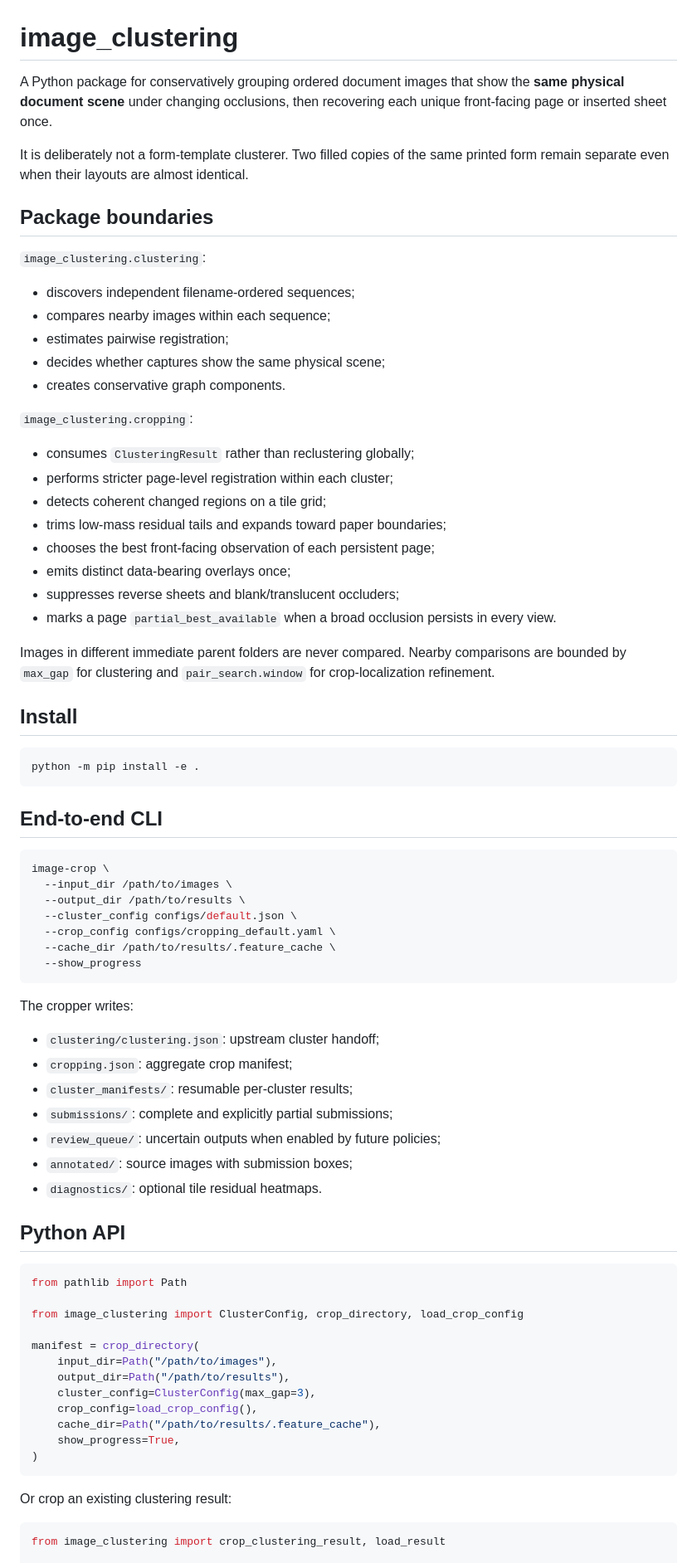
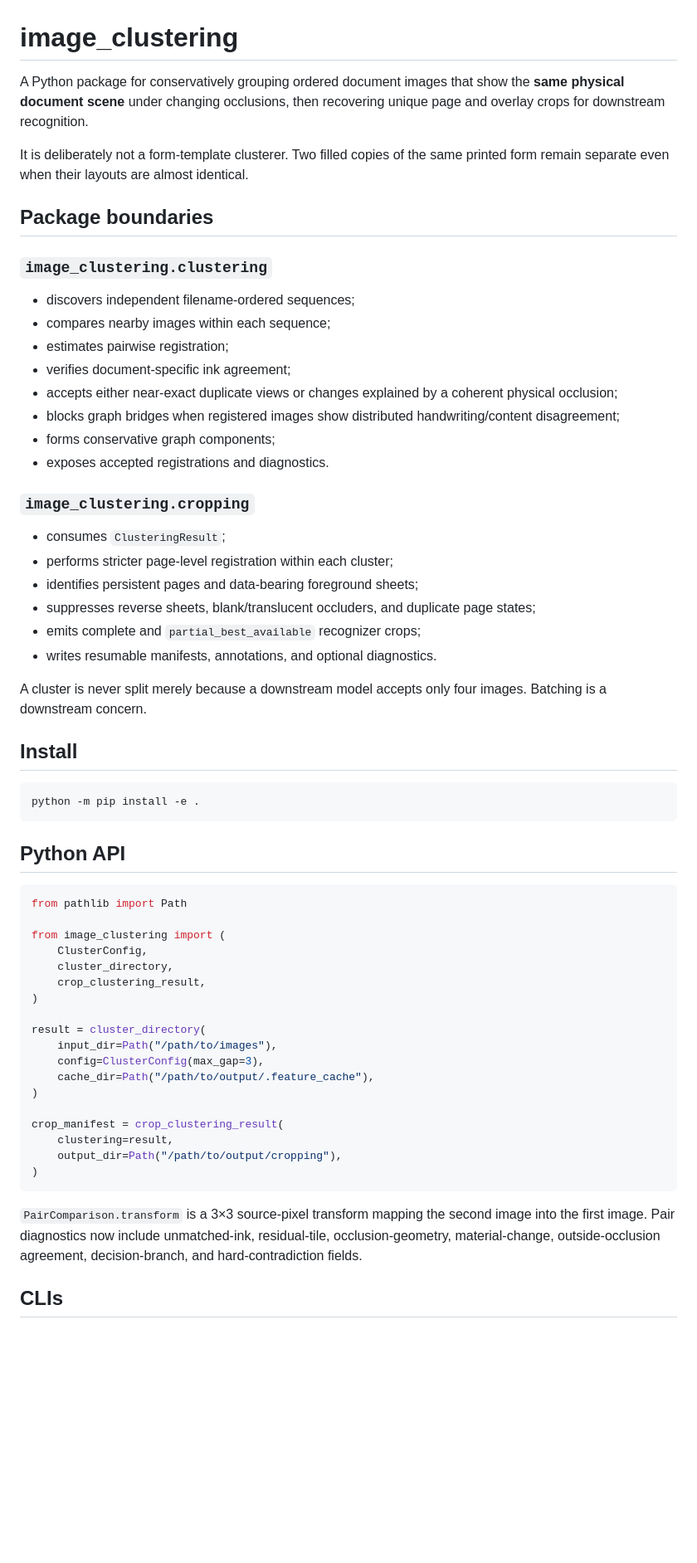
Before and after one commit to Tahlor/image_clustering, a Markdown page: README.md, the part around one of its changes. Shown at 83% size. GitHub-like rendering; blank space fills up the shorter version.

Commit message:
Document content-aware clustering behavior

````diff
--- a/README.md
+++ b/README.md
@@ -1,31 +1,32 @@
 # image_clustering
 
-A Python package for conservatively grouping ordered document images that show the **same physical document scene** under changing occlusions, then recovering each unique front-facing page or inserted sheet once.
+A Python package for conservatively grouping ordered document images that show the **same physical document scene** under changing occlusions, then recovering unique page and overlay crops for downstream recognition.
 
 It is deliberately not a form-template clusterer. Two filled copies of the same printed form remain separate even when their layouts are almost identical.
 
 ## Package boundaries
 
-`image_clustering.clustering`:
+### `image_clustering.clustering`
 
 - discovers independent filename-ordered sequences;
 - compares nearby images within each sequence;
 - estimates pairwise registration;
-- decides whether captures show the same physical scene;
-- creates conservative graph components.
+- verifies document-specific ink agreement;
+- accepts either near-exact duplicate views or changes explained by a coherent physical occlusion;
+- blocks graph bridges when registered images show distributed handwriting/content disagreement;
+- forms conservative graph components;
+- exposes accepted registrations and diagnostics.
 
-`image_clustering.cropping`:
+### `image_clustering.cropping`
 
-- consumes `ClusteringResult` rather than reclustering globally;
+- consumes `ClusteringResult`;
 - performs stricter page-level registration within each cluster;
-- detects coherent changed regions on a tile grid;
-- trims low-mass residual tails and expands toward paper boundaries;
-- chooses the best front-facing observation of each persistent page;
-- emits distinct data-bearing overlays once;
-- suppresses reverse sheets and blank/translucent occluders;
-- marks a page `partial_best_available` when a broad occlusion persists in every view.
+- identifies persistent pages and data-bearing foreground sheets;
+- suppresses reverse sheets, blank/translucent occluders, and duplicate page states;
+- emits complete and `partial_best_available` recognizer crops;
+- writes resumable manifests, annotations, and optional diagnostics.
 
-Images in different immediate parent folders are never compared. Nearby comparisons are bounded by `max_gap` for clustering and `pair_search.window` for crop-localization refinement.
+A cluster is never split merely because a downstream model accepts only four images. Batching is a downstream concern.
 
 ## Install
 
@@ -33,47 +34,30 @@ Images in different immediate parent folders are never compared. Nearby comparis
 python -m pip install -e .
 ```
 
-## End-to-end CLI
-
-```bash
-image-crop \
-  --input_dir /path/to/images \
-  --output_dir /path/to/results \
-  --cluster_config configs/default.json \
-  --crop_config configs/cropping_default.yaml \
-  --cache_dir /path/to/results/.feature_cache \
-  --show_progress
-```
-
-The cropper writes:
-
-- `clustering/clustering.json`: upstream cluster handoff;
-- `cropping.json`: aggregate crop manifest;
-- `cluster_manifests/`: resumable per-cluster results;
-- `submissions/`: complete and explicitly partial submissions;
-- `review_queue/`: uncertain outputs when enabled by future policies;
-- `annotated/`: source images with submission boxes;
-- `diagnostics/`: optional tile residual heatmaps.
-
 ## Python API
 
 ```python
 from pathlib import Path
 
-from image_clustering import ClusterConfig, crop_directory, load_crop_config
+from image_clustering import (
+    ClusterConfig,
+    cluster_directory,
+    crop_clustering_result,
+)
 
-manifest = crop_directory(
+result = cluster_directory(
     input_dir=Path("/path/to/images"),
-    output_dir=Path("/path/to/results"),
-    cluster_config=ClusterConfig(max_gap=3),
-    crop_config=load_crop_config(),
-    cache_dir=Path("/path/to/results/.feature_cache"),
-    show_progress=True,
+    config=ClusterConfig(max_gap=3),
+    cache_dir=Path("/path/to/output/.feature_cache"),
+)
+
+crop_manifest = crop_clustering_result(
+    clustering=result,
+    output_dir=Path("/path/to/output/cropping"),
 )
 ```
 
-Or crop an existing clustering result:
+`PairComparison.transform` is a 3×3 source-pixel transform mapping the second image into the first image. Pair diagnostics now include unmatched-ink, residual-tile, occlusion-geometry, material-change, outside-occlusion agreement, decision-branch, and hard-contradiction fields.
 
-```python
-from image_clustering import crop_clustering_result, load_result
+## CLIs
 
````
Also changed, not shown: other parts of README.md (+30 -8 lines).
